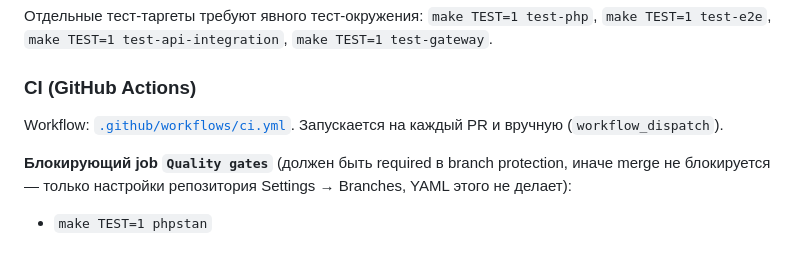
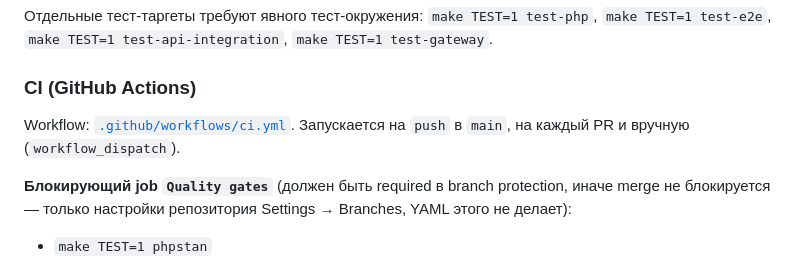
Before and after one commit to Xakki/convertor, a Markdown page: README.md, the part around the change. Drawn GitHub-style.

Commit message:
docs: note CI also runs on push to main
Agent: docs
Co-authored-by: Cursor <cursoragent@cursor.com>

```diff
--- a/README.md
+++ b/README.md
@@ -93,7 +93,7 @@ make console CMD="app:user:make-admin <email|id>"
 
 ### CI (GitHub Actions)
 
-Workflow: [`.github/workflows/ci.yml`](.github/workflows/ci.yml). Запускается на каждый PR и вручную (`workflow_dispatch`).
+Workflow: [`.github/workflows/ci.yml`](.github/workflows/ci.yml). Запускается на `push` в `main`, на каждый PR и вручную (`workflow_dispatch`).
 
 **Блокирующий job `Quality gates`** (должен быть required в branch protection, иначе merge не блокируется — только настройки репозитория Settings → Branches, YAML этого не делает):
 
```
